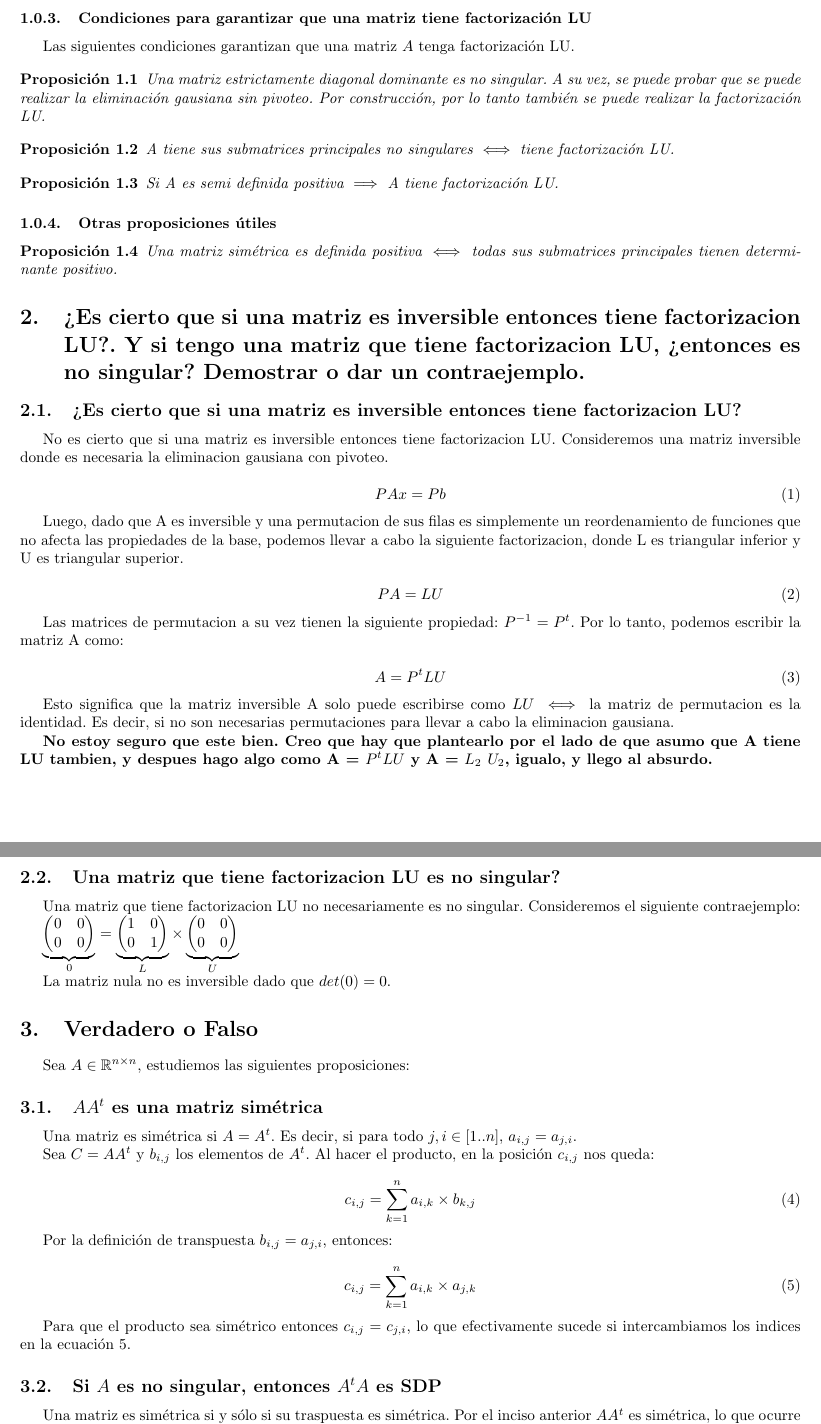
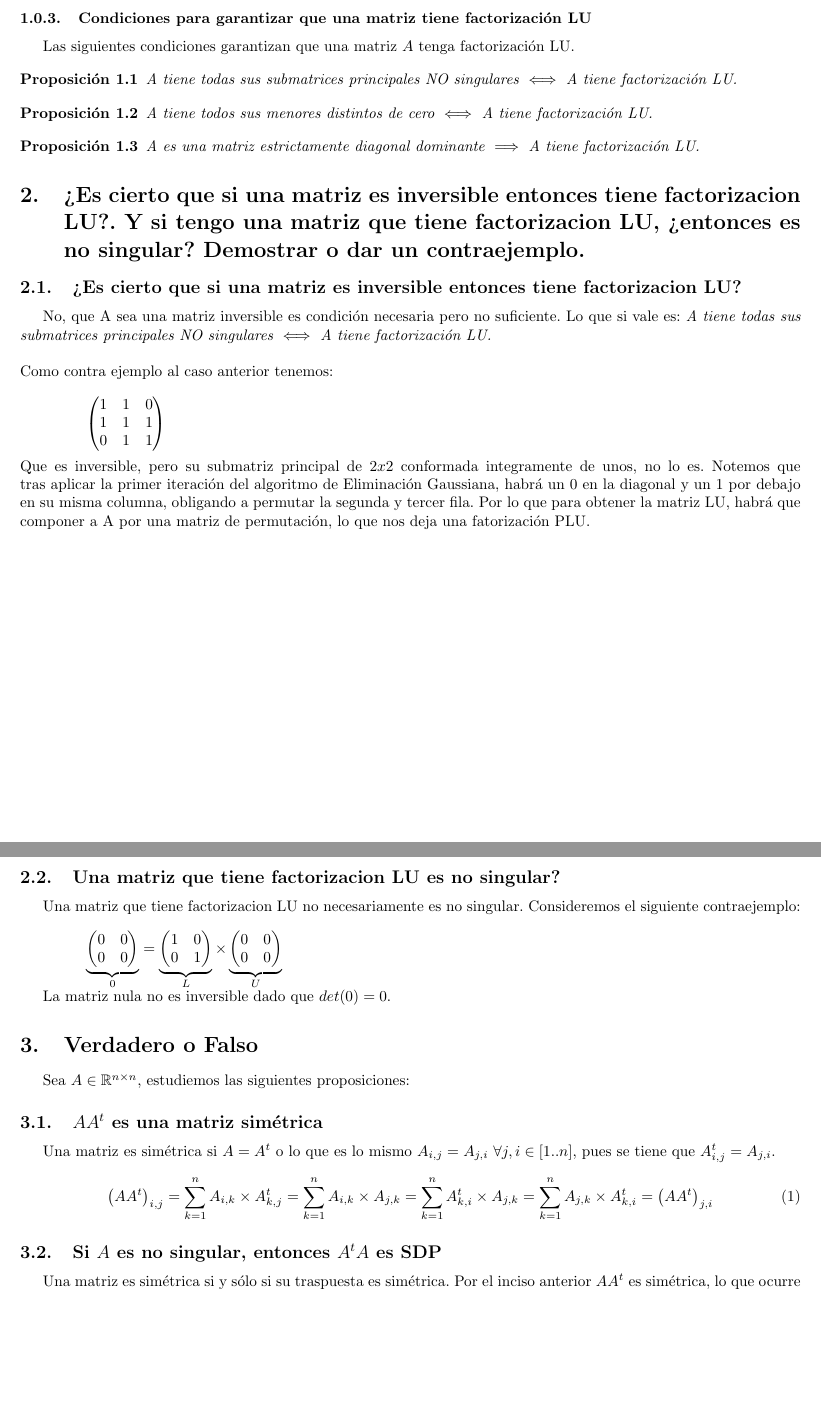
Before and after one commit to mbaigorria/metnum, a LaTeX document (taller1/docs/informe.tex): two parts of pages 3 and 4 of 5, joined at a grey line, cut so that both start at the same text, the shorter picture padded with empty space. Compiled offline with pdfLaTeX.

Commit message:
Cambios en el 1, 2 y 3.a

```diff
--- a/taller1/docs/informe.tex
+++ b/taller1/docs/informe.tex
@@ -139,28 +139,42 @@ Una matriz se dice definida positiva cuando $\forall x \in \mathbb{R}^n / x \neq
 Las siguientes condiciones garantizan que una matriz $A$ tenga factorización LU.
 
 \begin{proposition}
-Una matriz estrictamente diagonal dominante es no singular. A su vez, se puede probar que se puede realizar la eliminación gausiana sin pivoteo. Por construcción, por lo tanto también se puede realizar la factorización LU.
+A tiene todas sus submatrices principales NO singulares $\iff$ A tiene factorización LU.
 \end{proposition}
 
 \begin{proposition}
-A tiene sus submatrices principales no singulares $\iff$ tiene factorización LU.
+A tiene todos sus menores distintos de cero $\iff$ A tiene factorización LU.
 \end{proposition}
 
 \begin{proposition}
-Si A es semi definida positiva $\implies$ A tiene factorización LU.
-\end{proposition}
-
-\subsubsection{Otras proposiciones útiles}
-
-\begin{proposition}
-Una matriz simétrica es definida positiva $\iff$ todas sus submatrices principales tienen determinante positivo.
+A es una matriz estrictamente diagonal dominante $\implies$ A tiene factorización LU.
 \end{proposition}
 
 \section{¿Es cierto que si una matriz es inversible entonces tiene factorizacion LU?. Y si tengo una matriz que tiene factorizacion LU, ¿entonces es no singular? Demostrar o dar un contraejemplo.}
 
 \subsection{¿Es cierto que si una matriz es inversible entonces tiene factorizacion LU?}
 
-No es cierto que si una matriz es inversible entonces tiene factorizacion LU. Consideremos una matriz inversible  donde es necesaria la eliminacion gausiana con pivoteo.
+No, que A sea una matriz inversible es condición necesaria pero no suficiente. Lo que si vale es: \textit{A tiene todas sus submatrices principales NO singulares $\iff$ A tiene factorización LU.}
+\\
+\\
+Como contra ejemplo al caso anterior tenemos:
+\\
+
+$
+\hspace{10mm}
+\left(
+\begin{matrix}
+1 & 1 & 0 \\
+1 & 1 & 1 \\
+0 & 1 & 1 \\
+\end{matrix}\right)
+$
+\\
+\\
+Que es inversible, pero su submatriz principal de $2x2$ conformada integramente de unos, no lo es. Notemos que tras aplicar la primer iteración del algoritmo de Eliminación Gaussiana, habrá un 0 en la diagonal y un 1 por debajo en su misma columna, obligando a permutar la segunda y tercer fila. Por lo que para obtener la matriz LU, habrá que componer a A por una matriz de permutación, lo que nos deja una fatorización PLU.
+%Notese que hay un "\iffalse".
+\iffalse
+No es cierto que si una matriz es inversible entonces tiene factorizacion LU. Consideremos una matriz inversible donde es necesaria la eliminacion gausiana con pivoteo.
 
 \begin{equation}
 PAx = Pb
@@ -181,14 +195,17 @@ A = P^tLU
 Esto significa que la matriz inversible A solo puede escribirse como $LU$ $\iff$ la matriz de permutacion es la identidad. Es decir, si no son necesarias permutaciones para  llevar a cabo la eliminacion gausiana.
 
 \textbf{No estoy seguro que este bien. Creo que hay que plantearlo por el lado de que asumo que A tiene LU tambien, y despues hago algo como A = $P^tLU$ y A = $L_2$ $U_2$, igualo, y llego al absurdo.}
-
+\fi
 \pagebreak
 
 \subsection{Una matriz que tiene factorizacion LU es no singular?}
 
 Una matriz que tiene factorizacion LU no necesariamente es no singular. Consideremos el siguiente contraejemplo:
+\\
 
-$\underbrace{\left(
+$
+\hspace{10mm}
+\underbrace{\left(
 \begin{matrix}
 0 & 0 \\
 0 & 0 \\
@@ -214,6 +231,14 @@ Sea $A \in \mathbb{R}^{n \times n}$, estudiemos las siguientes proposiciones:
 
 \subsection{$AA^t$ es una matriz simétrica}
 
+Una matriz es simétrica si $A = A^t$ o lo que es lo mismo $A_{i,j} = A_{j,i}$ $\forall j,i \in [1..n]$, pues se tiene que $A_{i,j}^t = A_{j,i}$.
+
+\begin{equation}
+\left(AA^t\right)_{i,j} = \sum_{k=1}^{n} A_{i,k} \times A^t_{k,j} = \sum_{k=1}^{n} A_{i,k} \times A_{j,k} = \sum_{k=1}^{n} A^t_{k,i} \times A_{j,k} = \sum_{k=1}^{n} A_{j,k} \times A^t_{k,i} = \left(AA^t\right)_{j,i}
+\end{equation}
+
+%Notese que hay un "\iffalse".
+\iffalse
 Una matriz es simétrica si $A = A^t$. Es decir, si para todo $j,i \in [1..n]$, $a_{i,j} = a_{j,i}$.
 
 Sea $C = AA^t$ y $b_{i,j}$ los elementos de $A^t$. Al hacer el producto, en la posición $c_{i,j}$ nos queda:
@@ -229,7 +254,7 @@ c_{i,j} = \sum_{k=1}^{n} a_{i,k} \times a_{j,k}
 \end{equation}
 
 Para que el producto sea simétrico entonces $c_{i,j} = c_{j,i}$, lo que efectivamente sucede si intercambiamos los indices en la ecuación 5.
-
+\fi
 \subsection{Si $A$ es no singular, entonces $A^tA$ es SDP}
 
 Una matriz es simétrica si y sólo si su traspuesta es simétrica. Por el inciso anterior $AA^t$ es simétrica, lo que ocurre si y sólo si $(AA^t)^t = A^tA$ es simétrica.
```
Also changed, not shown: taller1/docs/informe.pdf.
